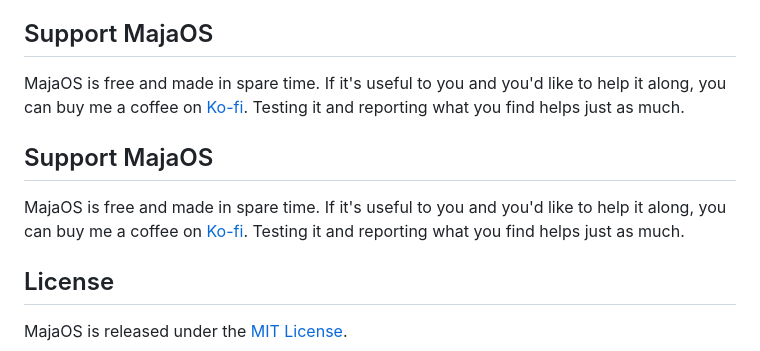
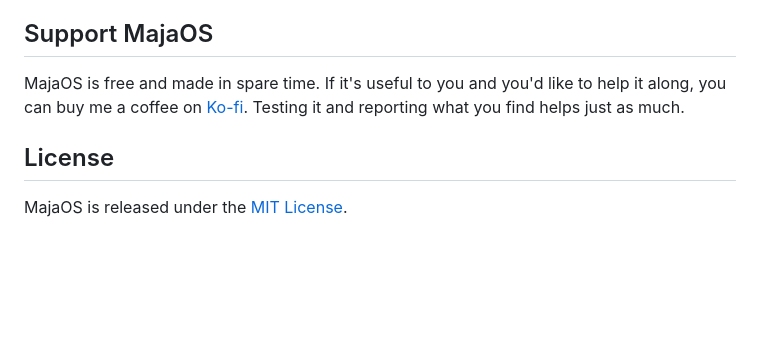
Before and after one commit to lennertvh1/MajaOS, a Markdown page: README.md, the part around one of its changes. Drawn GitHub-style; blank space fills up the shorter version.

Commit message:
README: remove the Ko-fi button and section the merge added twice.
Co-Authored-By: Claude Opus 5.5 <noreply@anthropic.com>

```diff
--- a/README.md
+++ b/README.md
@@ -116,10 +114,6 @@ MajaOS is developed in the open on the `dev` branch; `main` only holds released
 
 MajaOS is free and made in spare time. If it's useful to you and you'd like to help it along, you can buy me a coffee on [Ko-fi](https://ko-fi.com/lennertvh). Testing it and reporting what you find helps just as much.
 
-## Support MajaOS
-
-MajaOS is free and made in spare time. If it's useful to you and you'd like to help it along, you can buy me a coffee on [Ko-fi](https://ko-fi.com/lennertvh). Testing it and reporting what you find helps just as much.
-
 ## License
 
 MajaOS is released under the [MIT License](LICENSE).
```
Also changed, not shown: other parts of README.md (+0 -2 lines).
